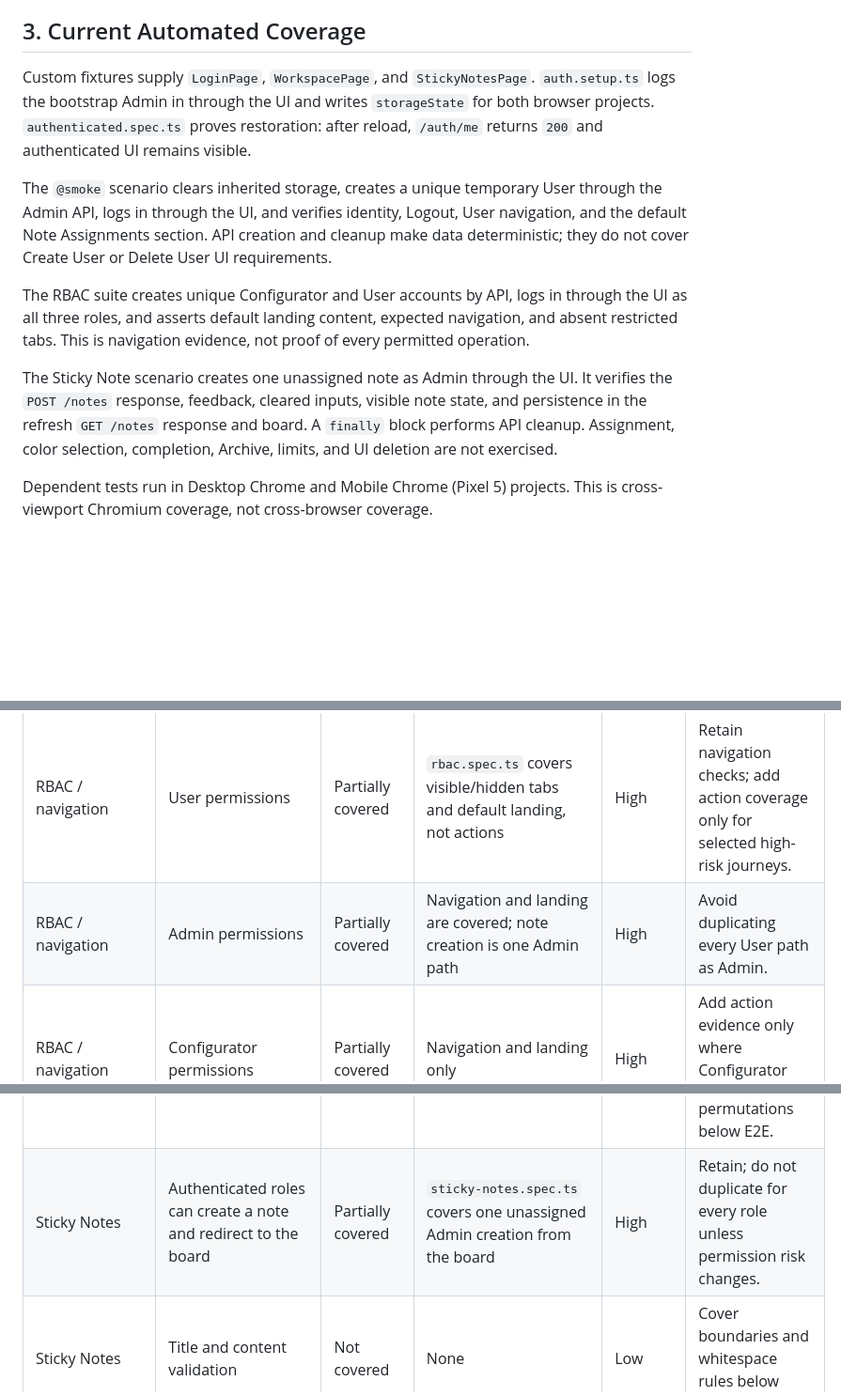
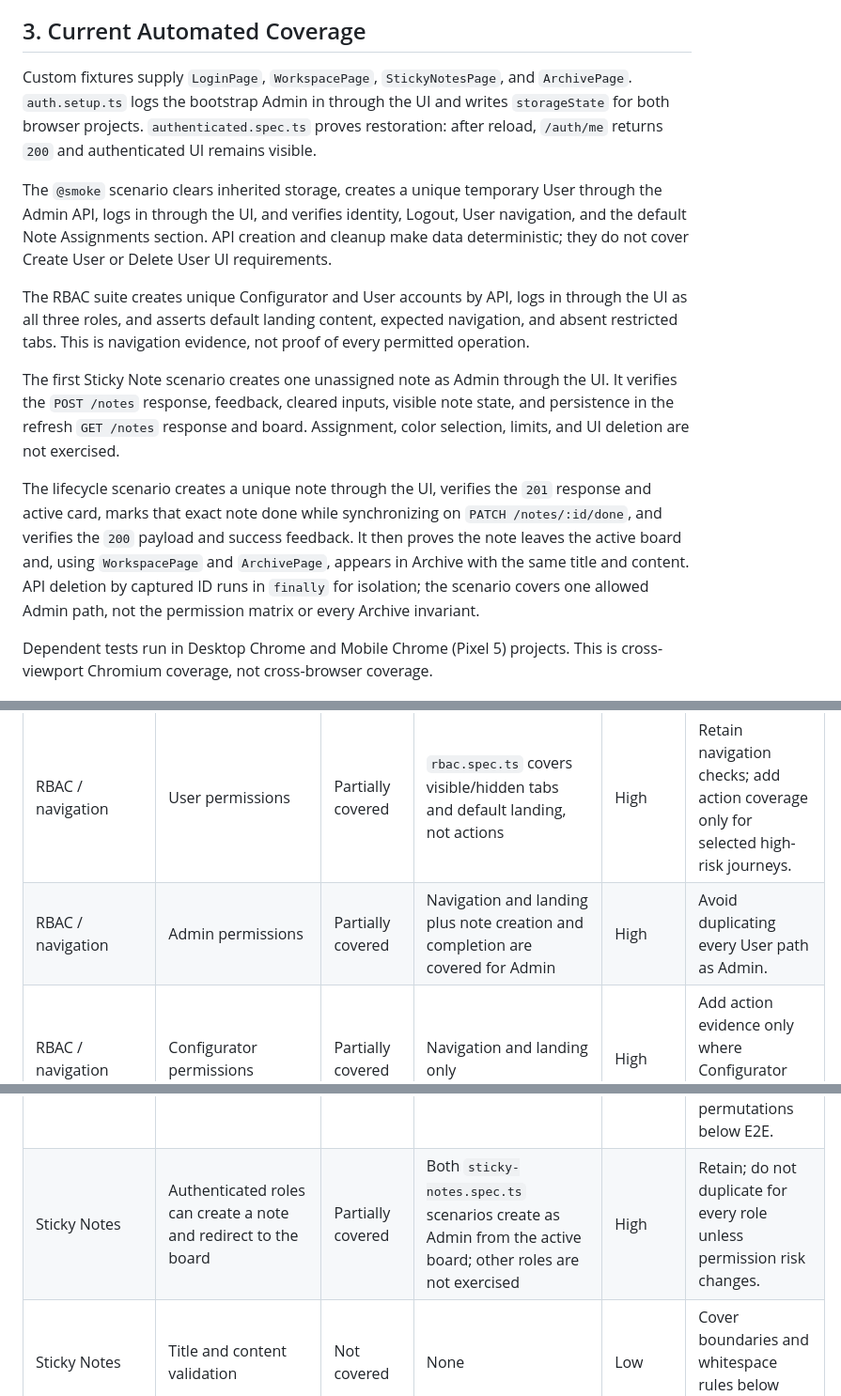
Before and after one commit to grazynabor/qaupskill-playwright-homework, a Markdown page: docs/test-strategy.md, 3 parts joined by grey strips. Shown at 94% size. Drawn GitHub-style; blank space fills up the shorter version.

```diff
--- a/docs/test-strategy.md
+++ b/docs/test-strategy.md
@@ -21,13 +21,15 @@ The repository does not prove these lower-level suites exist; recommendations id
 
 ## 3. Current Automated Coverage
 
-Custom fixtures supply `LoginPage`, `WorkspacePage`, and `StickyNotesPage`. `auth.setup.ts` logs the bootstrap Admin in through the UI and writes `storageState` for both browser projects. `authenticated.spec.ts` proves restoration: after reload, `/auth/me` returns `200` and authenticated UI remains visible.
+Custom fixtures supply `LoginPage`, `WorkspacePage`, `StickyNotesPage`, and `ArchivePage`. `auth.setup.ts` logs the bootstrap Admin in through the UI and writes `storageState` for both browser projects. `authenticated.spec.ts` proves restoration: after reload, `/auth/me` returns `200` and authenticated UI remains visible.
 
 The `@smoke` scenario clears inherited storage, creates a unique temporary User through the Admin API, logs in through the UI, and verifies identity, Logout, User navigation, and the default Note Assignments section. API creation and cleanup make data deterministic; they do not cover Create User or Delete User UI requirements.
 
 The RBAC suite creates unique Configurator and User accounts by API, logs in through the UI as all three roles, and asserts default landing content, expected navigation, and absent restricted tabs. This is navigation evidence, not proof of every permitted operation.
 
-The Sticky Note scenario creates one unassigned note as Admin through the UI. It verifies the `POST /notes` response, feedback, cleared inputs, visible note state, and persistence in the refresh `GET /notes` response and board. A `finally` block performs API cleanup. Assignment, color selection, completion, Archive, limits, and UI deletion are not exercised.
+The first Sticky Note scenario creates one unassigned note as Admin through the UI. It verifies the `POST /notes` response, feedback, cleared inputs, visible note state, and persistence in the refresh `GET /notes` response and board. Assignment, color selection, limits, and UI deletion are not exercised.
+
+The lifecycle scenario creates a unique note through the UI, verifies the `201` response and active card, marks that exact note done while synchronizing on `PATCH /notes/:id/done`, and verifies the `200` payload and success feedback. It then proves the note leaves the active board and, using `WorkspacePage` and `ArchivePage`, appears in Archive with the same title and content. API deletion by captured ID runs in `finally` for isolation; the scenario covers one allowed Admin path, not the permission matrix or every Archive invariant.
 
 Dependent tests run in Desktop Chrome and Mobile Chrome (Pixel 5) projects. This is cross-viewport Chromium coverage, not cross-browser coverage.
 
@@ -44,7 +46,7 @@ Dependent tests run in Desktop Chrome and Mobile Chrome (Pixel 5) projects. This
 | Authentication | Logout clears local state and invalidates the server token | Not covered | Logout is only asserted visible | High | Use E2E to verify UI/local session clearing and the logged-out state after reload; verify rejection of the invalidated token at API/session integration level. |
 | Authentication | Token expires after eight hours | Not covered | None | Low | Test expiry configuration and rejection below E2E; do not wait in a browser. |
 | RBAC / navigation | User permissions | Partially covered | `rbac.spec.ts` covers visible/hidden tabs and default landing, not actions | High | Retain navigation checks; add action coverage only for selected high-risk journeys. |
-| RBAC / navigation | Admin permissions | Partially covered | Navigation and landing are covered; note creation is one Admin path | High | Avoid duplicating every User path as Admin. |
+| RBAC / navigation | Admin permissions | Partially covered | Navigation and landing plus note creation and completion are covered for Admin | High | Avoid duplicating every User path as Admin. |
 | RBAC / navigation | Configurator permissions | Partially covered | Navigation and landing only | High | Add action evidence only where Configurator rules materially differ. |
 | RBAC / navigation | Restricted tabs are hidden | Covered | `rbac.spec.ts` asserts absent controls for User and Configurator | High | Retain as a compact authorization signal. |
 | RBAC / navigation | Default landing tab for each role | Covered | Admin Users, Configurator Person, User Note Assignments asserted in `rbac.spec.ts` | High | Retain. |
@@ -56,7 +58,7 @@ Dependent tests run in Desktop Chrome and Mobile Chrome (Pixel 5) projects. This
 | Users | Delete confirmation, dismissal, errors, success, and data side effects | Not covered | None | Medium | Split modal behavior to component tests and destructive side effects to API integration tests; keep at most one E2E happy path. |
 | Person | Section visibility by role | Covered | Person control visible for Admin/Configurator and absent for User in `rbac.spec.ts` | Medium | Retain in RBAC matrix. |
 | Person | Edit and persist profile data through the modal | Not covered | None | Medium | Candidate only if profile editing is business-critical; validate field permutations below E2E. |
-| Sticky Notes | Authenticated roles can create a note and redirect to the board | Partially covered | `sticky-notes.spec.ts` covers one unassigned Admin creation from the board | High | Retain; do not duplicate for every role unless permission risk changes. |
+| Sticky Notes | Authenticated roles can create a note and redirect to the board | Partially covered | Both `sticky-notes.spec.ts` scenarios create as Admin from the active board; other roles are not exercised | High | Retain; do not duplicate for every role unless permission risk changes. |
 | Sticky Notes | Title and content validation | Not covered | None | Low | Cover boundaries and whitespace rules below E2E. |
 | Sticky Notes | Five allowed colors | Not covered | Default color is not asserted and selection is not exercised | Low | Prefer component/API parameterized tests. |
 | Sticky Notes | Assignment is optional and may target an existing user | Partially covered | Created note is asserted as `Unassigned`; assigned creation is absent | Medium | Add assignment only as part of a higher-value assignment journey. |
```
Also changed, not shown: other parts of docs/test-strategy.md (+9 -10 lines).
